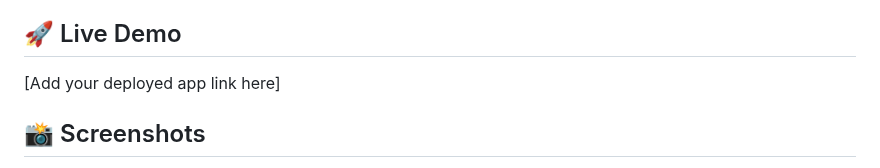
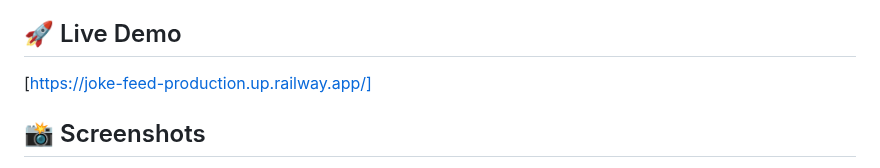
Before and after one commit to codewithgaji/Joke-Feed, a Markdown page: README.md, the part around one of its changes. GitHub-like rendering.

```diff
--- a/README.md
+++ b/README.md
@@ -18,7 +18,7 @@
 
 ## 🚀 Live Demo
 
-[Add your deployed app link here]
+[https://joke-feed-production.up.railway.app/]
 
 ## 📸 Screenshots
 
```
Also changed, not shown: other parts of README.md (+2 -1 lines).
